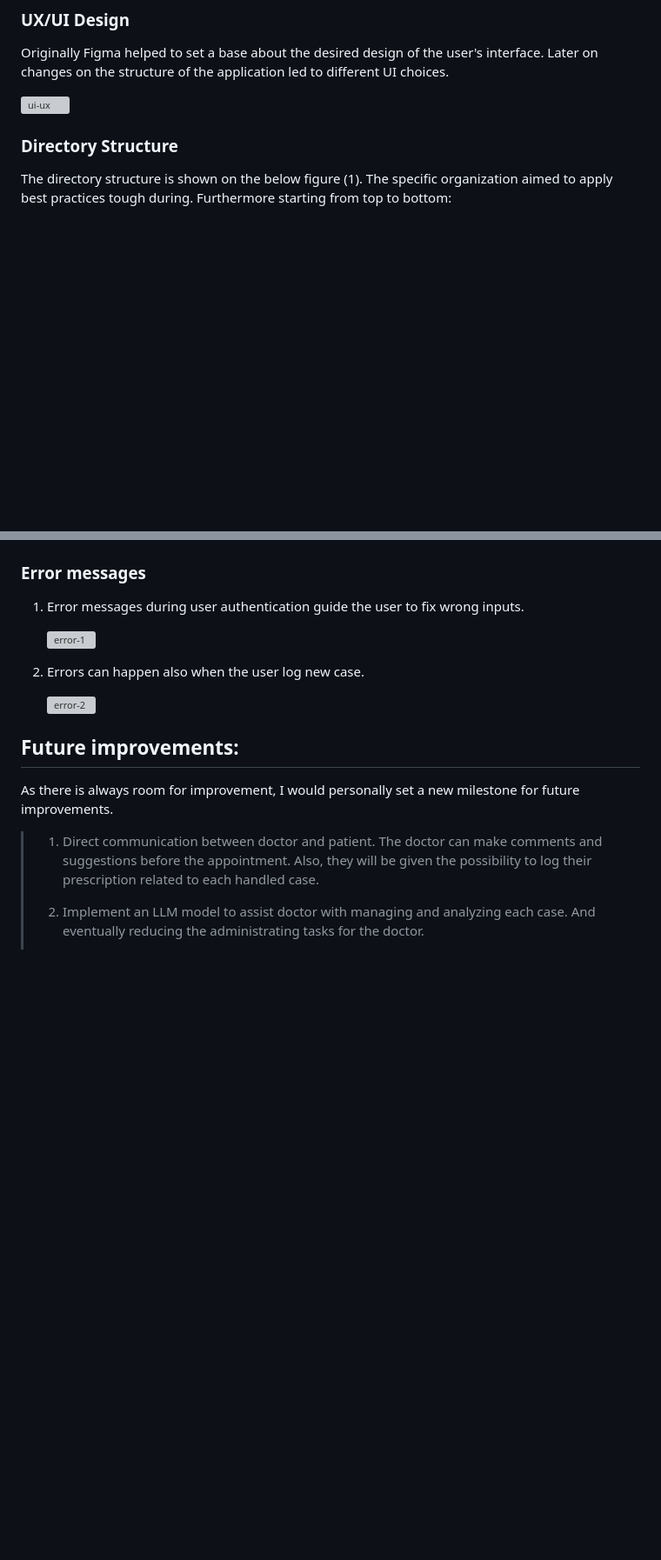
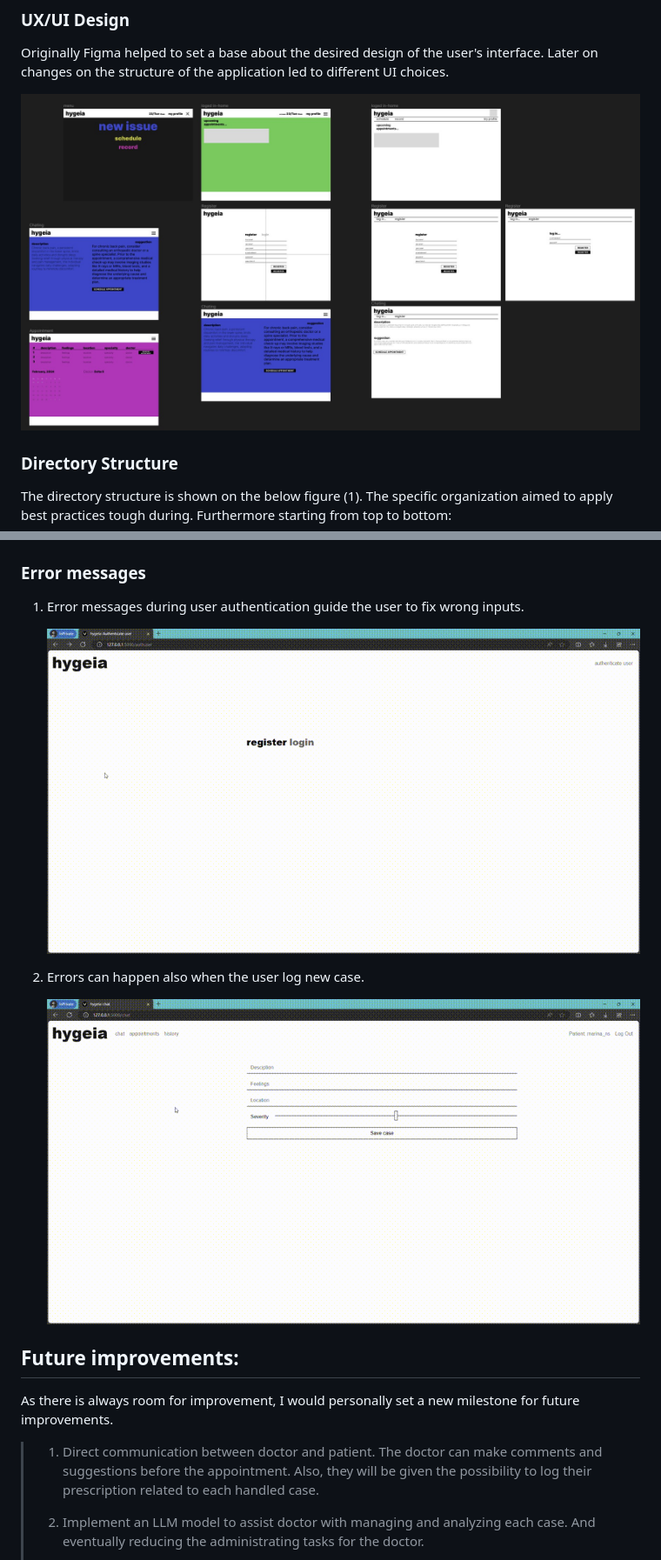
Before and after one commit to evitasimaresi/hygeia_web_platform, a Markdown page: README.md, 2 parts joined by grey strips. Shown: that part at 87% size. GitHub-like rendering; blank space fills up the shorter version; grey boxes are pictures that could not be loaded.

```diff
--- a/README.md
+++ b/README.md
@@ -36,7 +36,7 @@ Additionally the following APIs were used:
 ### UX/UI Design
 Originally Figma helped to set a base about the desired design of the user's interface. Later on changes on the structure of the application led to different UI choices.
 
-![ui-ux](/Week10_Emoji/Final_project/project/images/UI-UX.png)
+![ui-ux](/images/UI-UX.png)
 
 ### Directory Structure
 The directory structure is shown on the below figure (1). The specific organization aimed to apply best practices tough during. Furthermore starting from top to bottom:
@@ -134,11 +134,11 @@ In the second case we follow a Cardiologist, Chloe.
 
 1. Error messages during user authentication guide the user to fix wrong inputs.
 
-    ![error-1](/Week10_Emoji/Final_project/project/images/error-1.gif)
+    ![error-1](/images/error-1.gif)
 
 1. Errors can happen also when the user log new case.
 
-    ![error-2](/Week10_Emoji/Final_project/project/images/error-2.gif)
+    ![error-2](/images/error-2.gif)
 
 
 ## Future improvements:
```
Also changed, not shown: other parts of README.md (+8 -8 lines).
